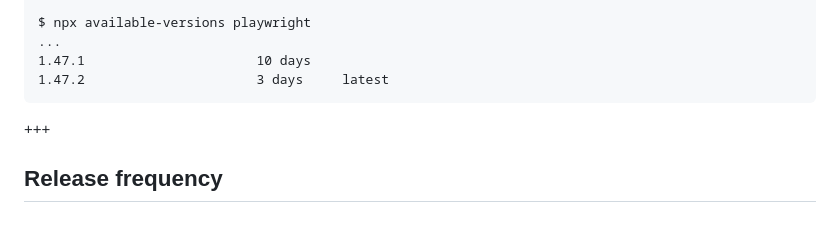
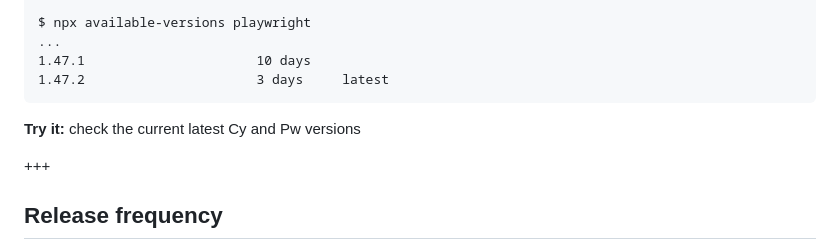
Before and after one commit to bahmutov/cypress-workshop-cy-vs-pw, a Markdown page: slides/00-start/PITCHME.md, the part around the change. GitHub-like rendering; blank space fills up the shorter version.

Commit message:
add note

````diff
--- a/slides/00-start/PITCHME.md
+++ b/slides/00-start/PITCHME.md
@@ -39,6 +39,8 @@ $ npx available-versions playwright
 1.47.1                      10 days
 1.47.2                      3 days     latest
 ```
+
+**Try it:** check the current latest Cy and Pw versions
 
 +++
 
````
